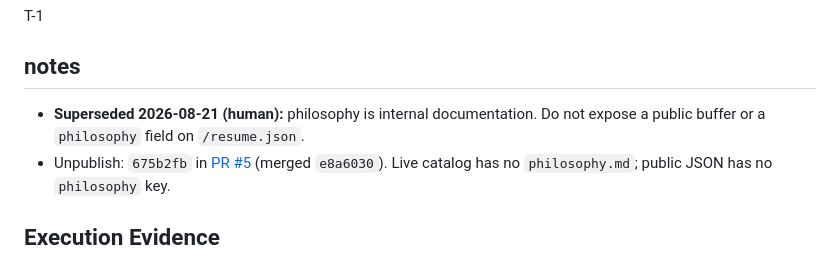
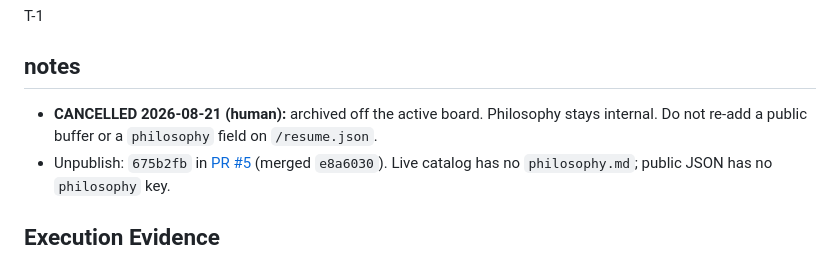
Before and after one commit to scull7/scull7.com, a Markdown page: .pinto/archive/T-9.md, the part around the change. GitHub-like rendering.

```diff
--- a/.pinto/tasks/T-9.md
+++ b/.pinto/archive/T-9.md
@@ -45,7 +45,7 @@ A visitor can read the short philosophy in its own vim buffer, and a later PDF c
 T-1
 
 ## notes
-- **Superseded 2026-08-21 (human):** philosophy is internal documentation. Do not expose a public buffer or a `philosophy` field on `/resume.json`.
+- **CANCELLED 2026-08-21 (human):** archived off the active board. Philosophy stays internal. Do not re-add a public buffer or a `philosophy` field on `/resume.json`.
 - Unpublish: `675b2fb` in [PR #5](https://github.com/scull7/scull7.com/pull/5) (merged `e8a6030`). Live catalog has no `philosophy.md`; public JSON has no `philosophy` key.
 
 ## Execution Evidence
```
Also changed, not shown: docs/ROADMAP.md (+1 -1 lines), docs/plans/phase1-content-branding-avril-blessed-backlog.md (+1 -1 lines).
